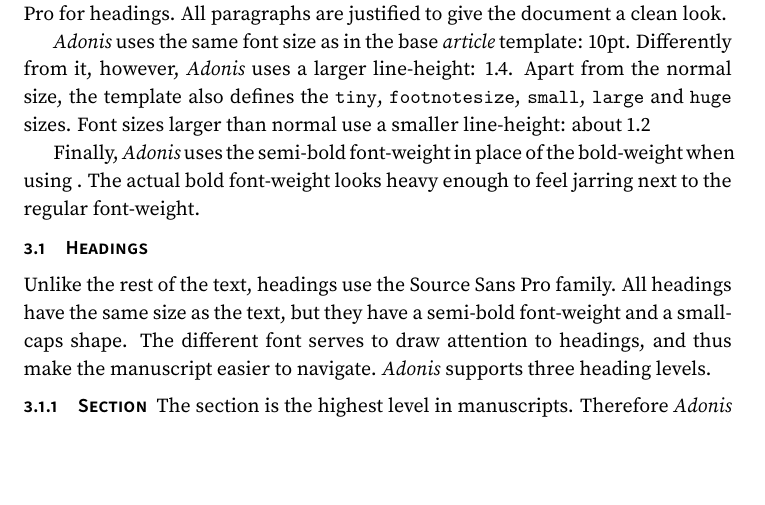
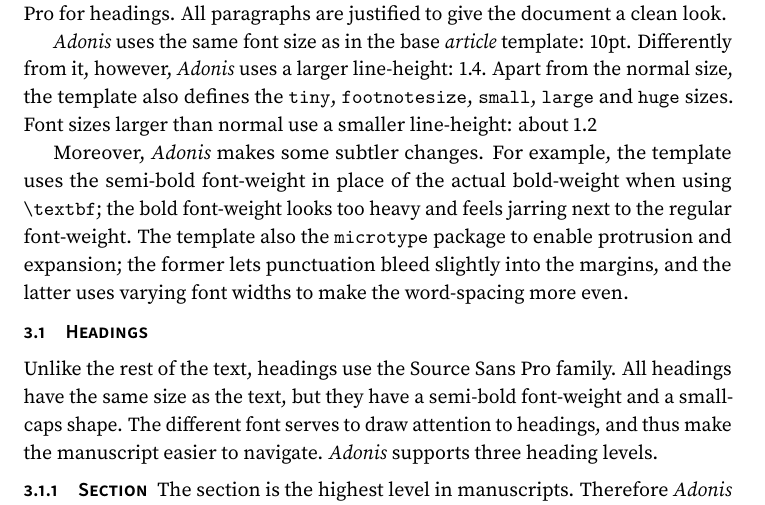
Before and after one commit to NicholasMamo/adonis-template, a LaTeX document (docs.tex, which reads adonis.cls): part of page 4 of 5, cut so that both start at the same text, the shorter picture padded with empty space. Compiled offline with pdfLaTeX.

Commit message:
`adonis.cls`: add character protrusion and font expansion

```diff
--- a/adonis.cls
+++ b/adonis.cls
@@ -96,6 +97,12 @@
 \RequirePackage[rmdefault]{sourceserifpro}
 \RequirePackage[sfdefault]{sourcesanspro}
 \RequirePackage[T1]{fontenc}
+
+% add protrusion (punctuation can bleed into margins) and text expansion (to vary font width for more even spacing)
+% docs: https://ctan.math.illinois.edu/macros/latex/contrib/microtype/microtype.pdf
+\RequirePackage[protrusion=true,factor=500,expansion=true]{microtype}
+
+% use the serif font by default
 \renewcommand\familydefault{\rmdefault}
 
 % font size: https://www.overleaf.com/learn/latex/Writing_your_own_class
--- a/docs.tex
+++ b/docs.tex
@@ -161,8 +160,9 @@
 		Apart from the normal size, the template also defines the \texttt{tiny}, \texttt{footnotesize}, \texttt{small}, \texttt{large} and \texttt{huge} sizes.
 		Font sizes larger than normal use a smaller line-height: about 1.2
 
-		Finally, \textit{Adonis} uses the semi-bold font-weight in place of the bold-weight when using \texttt{\textbf}.
-		The actual bold font-weight looks heavy enough to feel jarring next to the regular font-weight.
+		Moreover, \textit{Adonis} makes some subtler changes.
+		For example, the template uses the semi-bold font-weight in place of the actual bold-weight when using \verb+\textbf+; the bold font-weight looks too heavy and feels jarring next to the regular font-weight.
+		The template also the \texttt{microtype} package to enable protrusion and expansion; the former lets punctuation bleed slightly into the margins, and the latter uses varying font widths to make the word-spacing more even.
 
 		\subsection{Headings}
 
```
Also changed, not shown: docs.pdf, adonis.cls (5 more changed lines), docs.tex (1 more changed lines).
